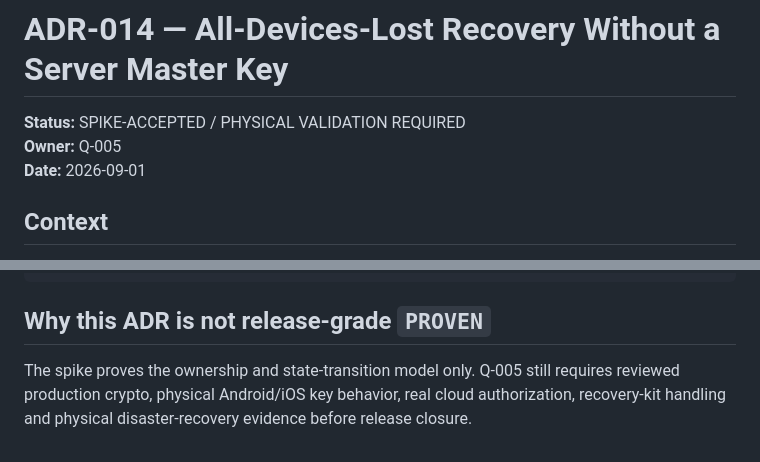
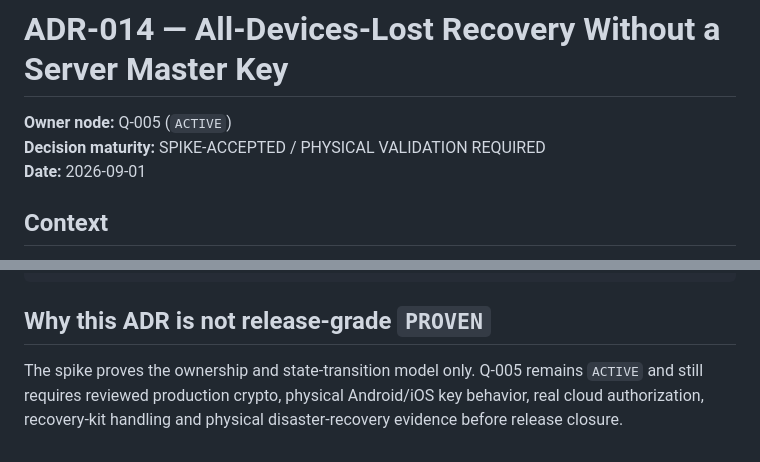
Before and after one commit to Em3rc0d/FinanceSensor, a Markdown page: mk0/11-decisions/ADR-014-RECOVERY-WITHOUT-SERVER-MASTER-KEY.md, 2 parts joined by grey strips. Drawn GitHub-style.

Commit message:
adr: separate Q-005 node status from recovery decision maturity

```diff
--- a/mk0/11-decisions/ADR-014-RECOVERY-WITHOUT-SERVER-MASTER-KEY.md
+++ b/mk0/11-decisions/ADR-014-RECOVERY-WITHOUT-SERVER-MASTER-KEY.md
@@ -1,7 +1,7 @@
 # ADR-014 — All-Devices-Lost Recovery Without a Server Master Key
 
-**Status:** SPIKE-ACCEPTED / PHYSICAL VALIDATION REQUIRED
-**Owner:** Q-005
+**Owner node:** Q-005 (`ACTIVE`)
+**Decision maturity:** SPIKE-ACCEPTED / PHYSICAL VALIDATION REQUIRED
 **Date:** 2026-09-01
 
 ## Context
@@ -207,4 +207,4 @@ PRODUCTION CRYPTO SUITE       OPEN
 
 ## Why this ADR is not release-grade `PROVEN`
 
-The spike proves the ownership and state-transition model only. Q-005 still requires reviewed production crypto, physical Android/iOS key behavior, real cloud authorization, recovery-kit handling and physical disaster-recovery evidence before release closure.
+The spike proves the ownership and state-transition model only. Q-005 remains `ACTIVE` and still requires reviewed production crypto, physical Android/iOS key behavior, real cloud authorization, recovery-kit handling and physical disaster-recovery evidence before release closure.
```
